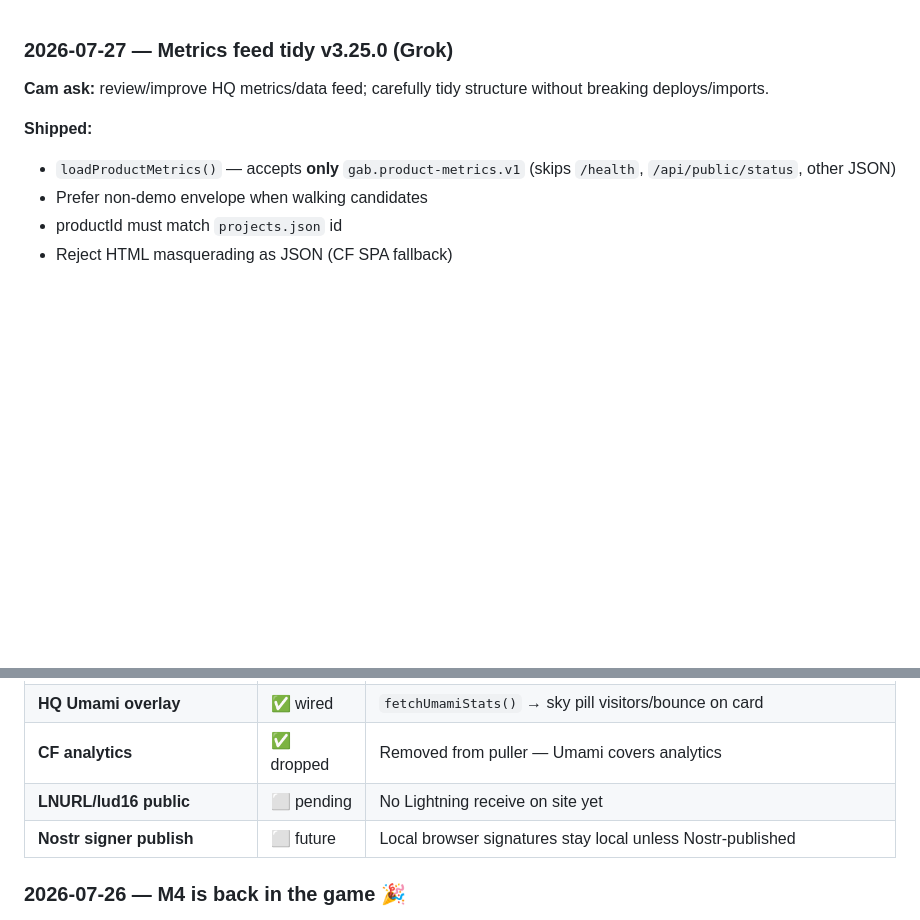
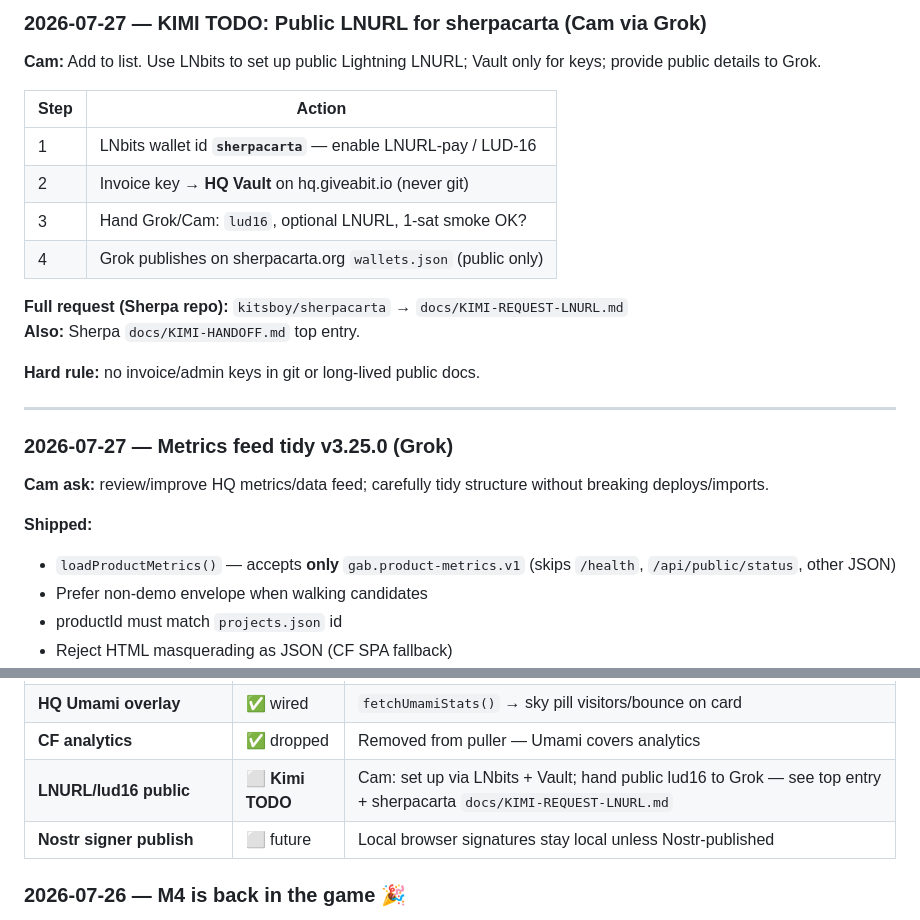
Before and after one commit to kitsboy/HQ, a Markdown page: docs/KIMI-HANDOFF.md, 2 parts joined by grey strips. Rendered like a GitHub page; blank space fills up the shorter version.

Commit message:
docs: Kimi TODO — public LNURL for sherpacarta via LNbits
Cam request: LNbits setup, Vault keys only, hand public details to Grok.

```diff
--- a/docs/KIMI-HANDOFF.md
+++ b/docs/KIMI-HANDOFF.md
@@ -1,3 +1,21 @@
+### 2026-07-27 — KIMI TODO: Public LNURL for sherpacarta (Cam via Grok)
+
+**Cam:** Add to list. Use LNbits to set up public Lightning LNURL; Vault only for keys; provide public details to Grok.
+
+| Step | Action |
+|------|--------|
+| 1 | LNbits wallet id **`sherpacarta`** — enable LNURL-pay / LUD-16 |
+| 2 | Invoice key → **HQ Vault** on hq.giveabit.io (never git) |
+| 3 | Hand Grok/Cam: `lud16`, optional LNURL, 1-sat smoke OK? |
+| 4 | Grok publishes on sherpacarta.org `wallets.json` (public only) |
+
+**Full request (Sherpa repo):** `kitsboy/sherpacarta` → `docs/KIMI-REQUEST-LNURL.md`
+**Also:** Sherpa `docs/KIMI-HANDOFF.md` top entry.
+
+**Hard rule:** no invoice/admin keys in git or long-lived public docs.
+
+---
+
 ### 2026-07-27 — Metrics feed tidy v3.25.0 (Grok)
 
 **Cam ask:** review/improve HQ metrics/data feed; carefully tidy structure without breaking deploys/imports.
@@ -99,7 +117,7 @@ sherpacarta wallet → LNbits proxy → HQ Money tab
 | **HQ live origin guard** | ✅ done | `hq.js` rejects `raw.demo===true` when live candidates exist |
 | **HQ Umami overlay** | ✅ wired | `fetchUmamiStats()` → sky pill visitors/bounce on card |
 | **CF analytics** | ✅ dropped | Removed from puller — Umami covers analytics |
-| **LNURL/lud16 public** | ⬜ pending | No Lightning receive on site yet |
+| **LNURL/lud16 public** | ⬜ **Kimi TODO** | Cam: set up via LNbits + Vault; hand public lud16 to Grok — see top entry + sherpacarta `docs/KIMI-REQUEST-LNURL.md` |
 | **Nostr signer publish** | ⬜ future | Local browser signatures stay local unless Nostr-published |
 
 ### 2026-07-26 — M4 is back in the game 🎉
```
